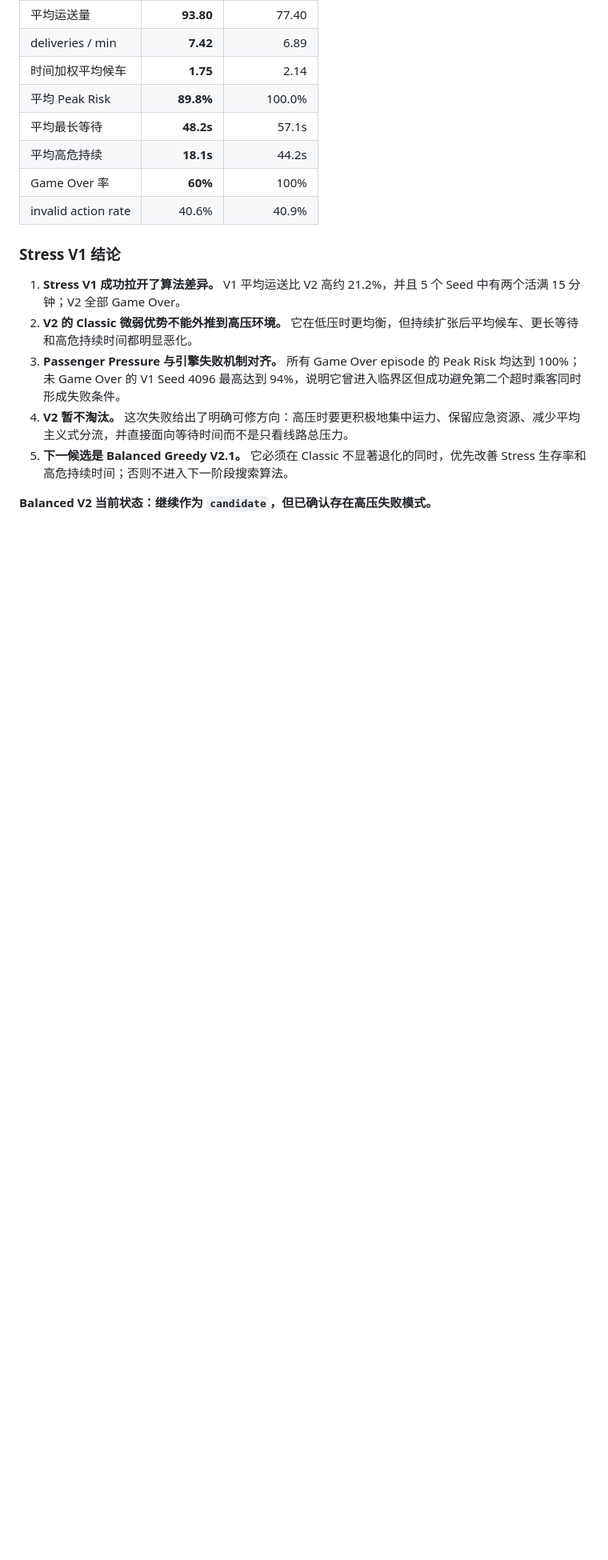
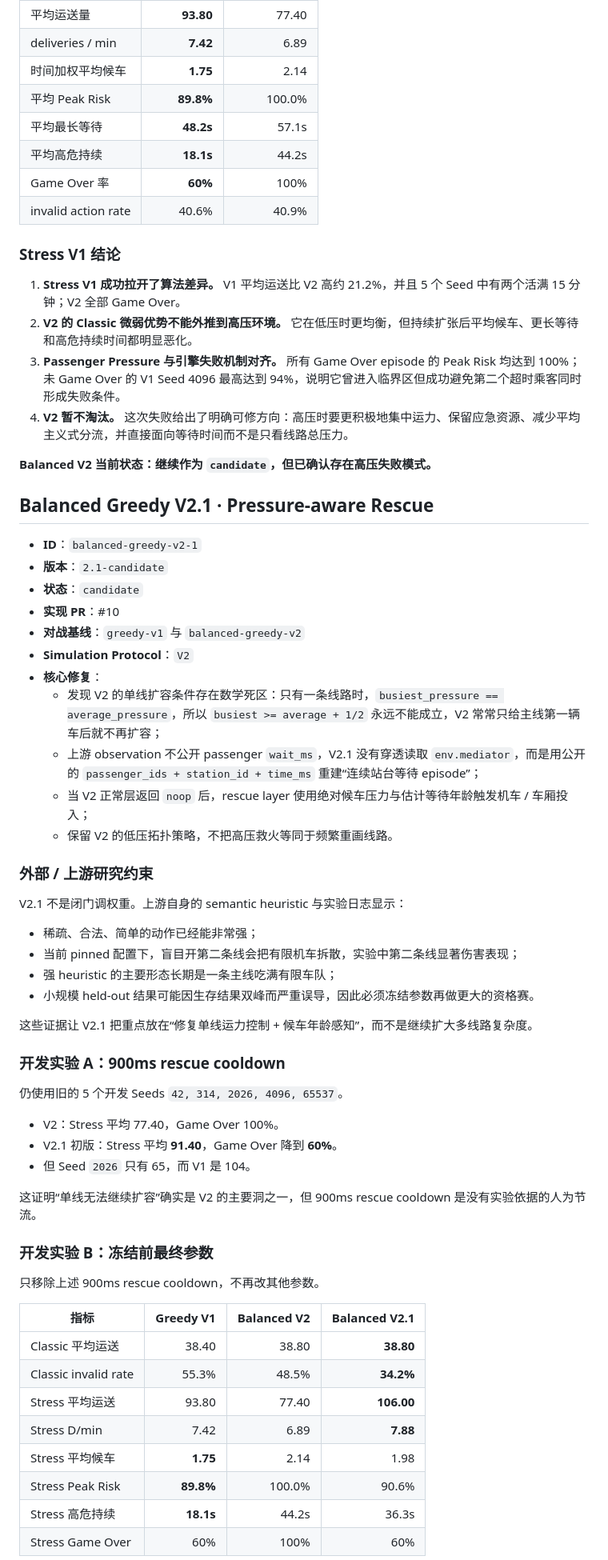
Before and after one commit to feiguang50-hub/mini-metro-ai-lab, a Markdown page: docs/algorithm-history.md, the part around one of its changes. Shown at 80% size. Rendered like a GitHub page; blank space fills up the shorter version.

```diff
--- a/docs/algorithm-history.md
+++ b/docs/algorithm-history.md
@@ -167,6 +168,56 @@ Classic 证明 V2 没有明显回退，但也显示这个赛道太温和，无
 2. **V2 的 Classic 微弱优势不能外推到高压环境。** 它在低压时更均衡，但持续扩张后平均候车、更长等待和高危持续时间都明显恶化。
 3. **Passenger Pressure 与引擎失败机制对齐。** 所有 Game Over episode 的 Peak Risk 均达到 100%；未 Game Over 的 V1 Seed 4096 最高达到 94%，说明它曾进入临界区但成功避免第二个超时乘客同时形成失败条件。
 4. **V2 暂不淘汰。** 这次失败给出了明确可修方向：高压时要更积极地集中运力、保留应急资源、减少平均主义式分流，并直接面向等待时间而不是只看线路总压力。
-5. **下一候选是 Balanced Greedy V2.1。** 它必须在 Classic 不显著退化的同时，优先改善 Stress 生存率和高危持续时间；否则不进入下一阶段搜索算法。
 
 **Balanced V2 当前状态：继续作为 `candidate`，但已确认存在高压失败模式。**
+
+## Balanced Greedy V2.1 · Pressure-aware Rescue
+
+- **ID**：`balanced-greedy-v2-1`
+- **版本**：`2.1-candidate`
+- **状态**：`candidate`
+- **实现 PR**：#10
+- **对战基线**：`greedy-v1` 与 `balanced-greedy-v2`
+- **Simulation Protocol**：`V2`
+- **核心修复**：
+  - 发现 V2 的单线扩容条件存在数学死区：只有一条线路时，`busiest_pressure == average_pressure`，所以 `busiest >= average + 1/2` 永远不能成立，V2 常常只给主线第一辆车后就不再扩容；
+  - 上游 observation 不公开 passenger `wait_ms`，V2.1 没有穿透读取 `env.mediator`，而是用公开的 `passenger_ids + station_id + time_ms` 重建“连续站台等待 episode”；
+  - 当 V2 正常层返回 `noop` 后，rescue layer 使用绝对候车压力与估计等待年龄触发机车 / 车厢投入；
+  - 保留 V2 的低压拓扑策略，不把高压救火等同于频繁重画线路。
+
+### 外部 / 上游研究约束
+
+V2.1 不是闭门调权重。上游自身的 semantic heuristic 与实验日志显示：
+
+- 稀疏、合法、简单的动作已经能非常强；
+- 当前 pinned 配置下，盲目开第二条线会把有限机车拆散，实验中第二条线显著伤害表现；
+- 强 heuristic 的主要形态长期是一条主线吃满有限车队；
+- 小规模 held-out 结果可能因生存结果双峰而严重误导，因此必须冻结参数再做更大的资格赛。
+
+这些证据让 V2.1 把重点放在“修复单线运力控制 + 候车年龄感知”，而不是继续扩大多线路复杂度。
+
+### 开发实验 A：900ms rescue cooldown
+
+仍使用旧的 5 个开发 Seeds `42, 314, 2026, 4096, 65537`。
+
+- V2：Stress 平均 77.40，Game Over 100%。
+- V2.1 初版：Stress 平均 **91.40**，Game Over 降到 **60%**。
+- 但 Seed `2026` 只有 65，而 V1 是 104。
+
+这证明“单线无法继续扩容”确实是 V2 的主要洞之一，但 900ms rescue cooldown 是没有实验依据的人为节流。
+
+### 开发实验 B：冻结前最终参数
+
+只移除上述 900ms rescue cooldown，不再改其他参数。
+
+| 指标 | Greedy V1 | Balanced V2 | Balanced V2.1 |
+| --- | ---: | ---: | ---: |
+| Classic 平均运送 | 38.40 | 38.80 | **38.80** |
+| Classic invalid rate | 55.3% | 48.5% | **34.2%** |
+| Stress 平均运送 | 93.80 | 77.40 | **106.00** |
+| Stress D/min | 7.42 | 6.89 | **7.88** |
+| Stress 平均候车 | **1.75** | 2.14 | 1.98 |
+| Stress Peak Risk | **89.8%** | 100.0% | 90.6% |
+| Stress 高危持续 | **18.1s** | 44.2s | 36.3s |
+| Stress Game Over | 60% | 100% | 60% |
+
```
Also changed, not shown: other parts of docs/algorithm-history.md (+45 -1 lines).
